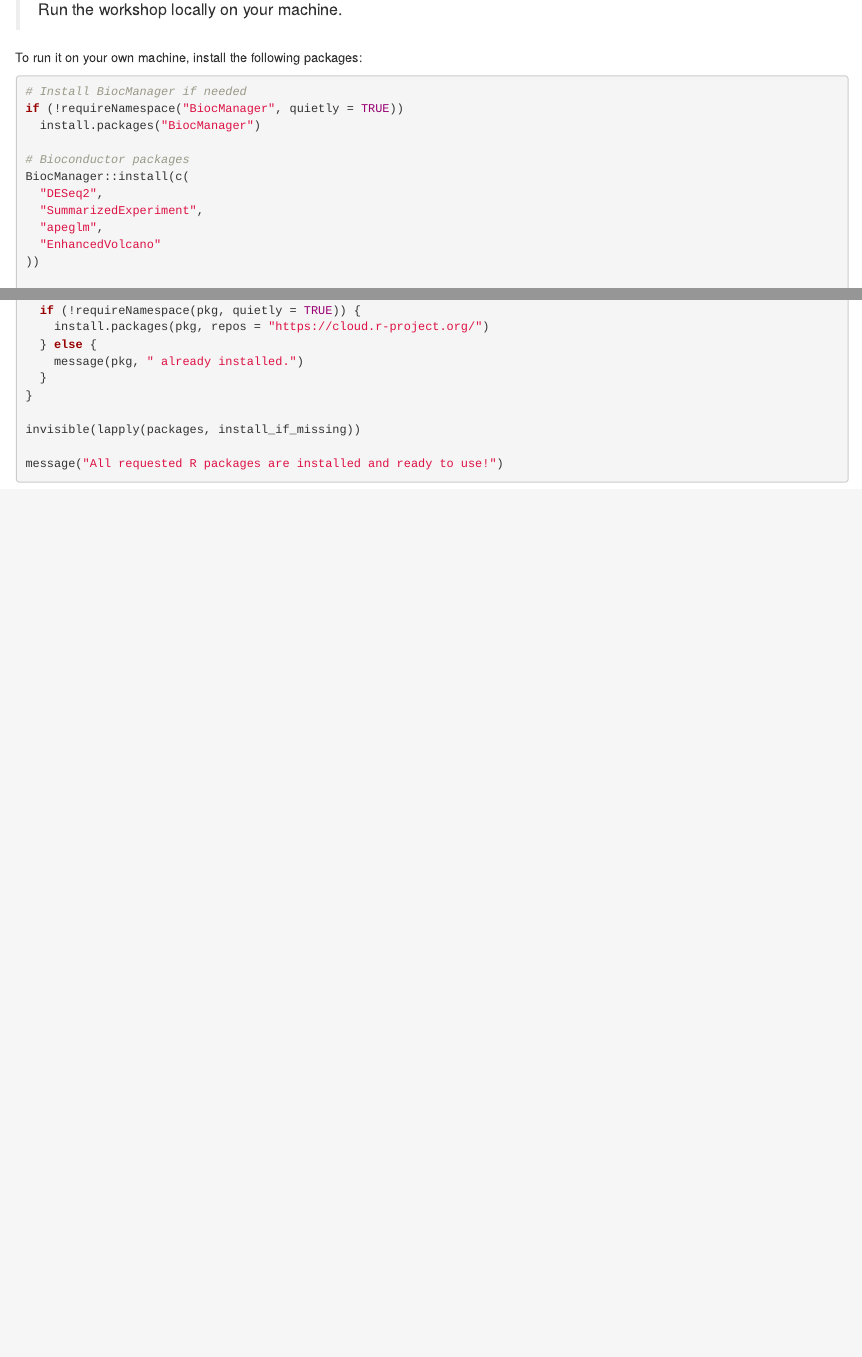
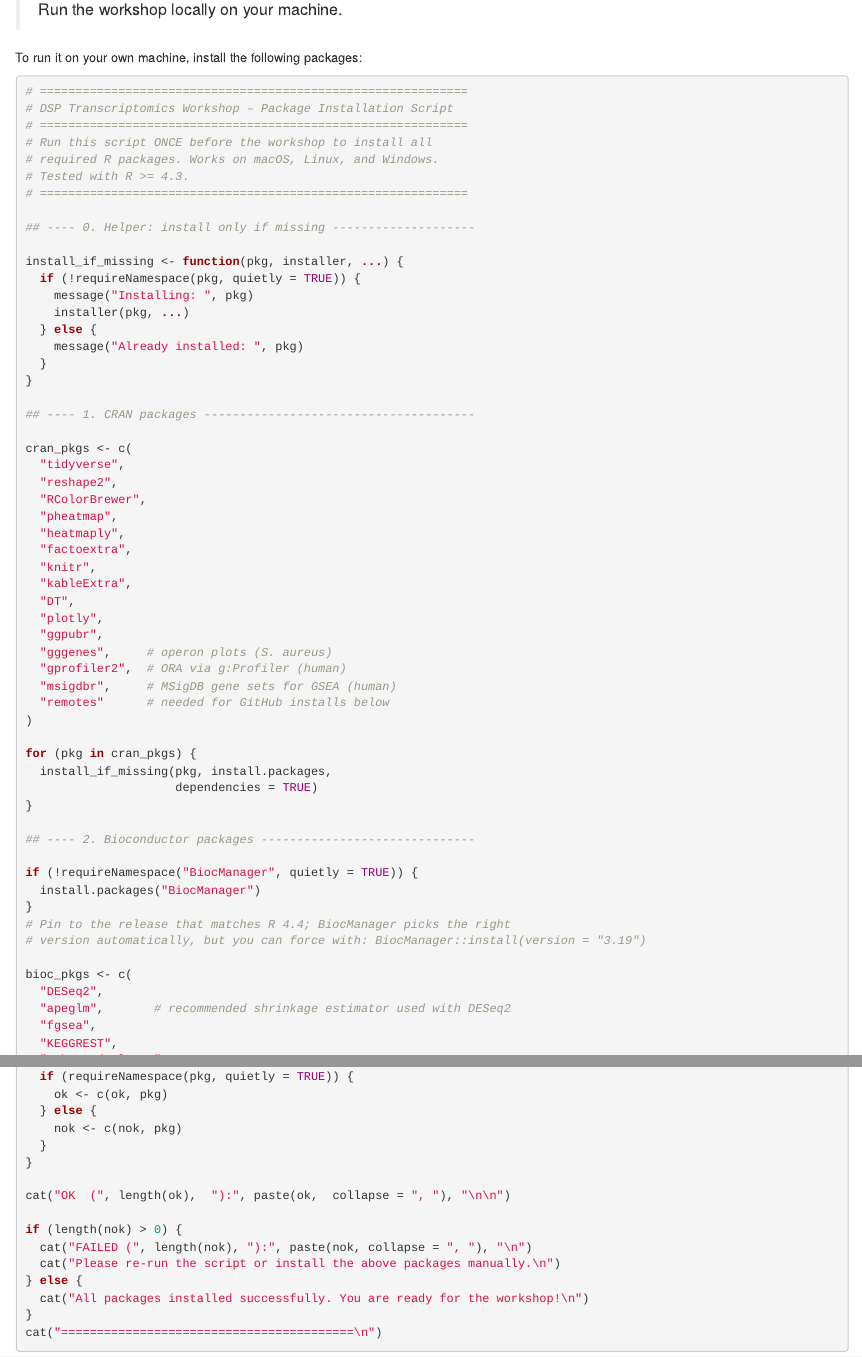
Before and after one commit to biosustain/dsp_transcriptomics_27200-Data-driven-bioengineering, an R Markdown document (project/index.Rmd): the page in a window 1100 px wide, from 1300 px down, and a second part further down, joined at a grey line. Rendered offline with R 4.5, knitr and Pandoc, with nearby package versions; drawn as R Markdown's standard HTML page in place of the format the file asks for; badge pictures from the web are left out.

Commit message:
Update the welcome page: affiliations and a correct install script
Show titles and affiliations for the lecturer and the responsibles, and
drop the separate Organisation line. Replace the "install locally"
block with the one from the README, so it lists every package the
notebooks load and installs mulea from GitHub (it is not on CRAN, so
the old block failed at that step). Re-render docs/.

````diff
--- a/project/index.Rmd
+++ b/project/index.Rmd
@@ -101,15 +88,14 @@ Below are two setup options for the practical activities:
 To run it on your own machine, install the following packages:
 
 ```{r, eval=FALSE}
-# Install BiocManager if needed
-if (!requireNamespace("BiocManager", quietly = TRUE))
-  install.packages("BiocManager")
+# ============================================================
+# DSP Transcriptomics Workshop – Package Installation Script
+# ============================================================
+# Run this script ONCE before the workshop to install all
+# required R packages. Works on macOS, Linux, and Windows.
+# Tested with R >= 4.3.
+# ============================================================
 
-# Bioconductor packages
-BiocManager::install(c(
-  "DESeq2",
-  "SummarizedExperiment",
-  "apeglm",
-  "EnhancedVolcano"
-))
+## ---- 0. Helper: install only if missing --------------------
 
+install_if_missing <- function(pkg, installer, ...) {
@@ -132,10 +102,46 @@ install_if_missing <- function(pkg) {
   if (!requireNamespace(pkg, quietly = TRUE)) {
-    install.packages(pkg, repos = "https://cloud.r-project.org/")
+    message("Installing: ", pkg)
+    installer(pkg, ...)
   } else {
-    message(pkg, " already installed.")
+    message("Already installed: ", pkg)
   }
 }
 
-invisible(lapply(packages, install_if_missing))
+## ---- 1. CRAN packages --------------------------------------
 
-message("All requested R packages are installed and ready to use!")
+cran_pkgs <- c(
+  "tidyverse",
+  "reshape2",
+  "RColorBrewer",
+  "pheatmap",
+  "heatmaply",
+  "factoextra",
+  "knitr",
+  "kableExtra",
+  "DT",
+  "plotly",
+  "ggpubr",
+  "gggenes",     # operon plots (S. aureus)
+  "gprofiler2",  # ORA via g:Profiler (human)
+  "msigdbr",     # MSigDB gene sets for GSEA (human)
+  "remotes"      # needed for GitHub installs below
+)
+
+for (pkg in cran_pkgs) {
+  install_if_missing(pkg, install.packages,
+                     dependencies = TRUE)
+}
+
+## ---- 2. Bioconductor packages ------------------------------
+
+if (!requireNamespace("BiocManager", quietly = TRUE)) {
+  install.packages("BiocManager")
+}
+# Pin to the release that matches R 4.4; BiocManager picks the right
+# version automatically, but you can force with: BiocManager::install(version = "3.19")
+
+bioc_pkgs <- c(
+  "DESeq2",
+  "apeglm",       # recommended shrinkage estimator used with DESeq2
+  "fgsea",
+  "KEGGREST",
@@ -142 +182,17 @@ message("All requested R packages are installed and ready to use!")
+  if (requireNamespace(pkg, quietly = TRUE)) {
+    ok <- c(ok, pkg)
+  } else {
+    nok <- c(nok, pkg)
+  }
+}
+
+cat("OK  (", length(ok),  "):", paste(ok,  collapse = ", "), "\n\n")
+
+if (length(nok) > 0) {
+  cat("FAILED (", length(nok), "):", paste(nok, collapse = ", "), "\n")
+  cat("Please re-run the script or install the above packages manually.\n")
+} else {
+  cat("All packages installed successfully. You are ready for the workshop!\n")
+}
+cat("=========================================\n")
 ```
````
Also changed, not shown: docs/search_index.json, project/index.Rmd (75 more changed lines), 19 other files.
